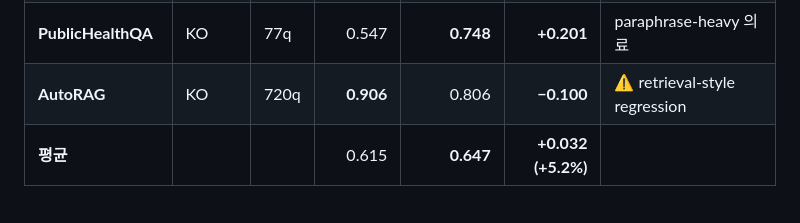
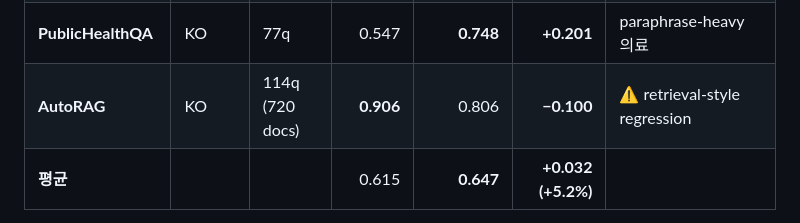
Before and after one commit to PlateerLab/synaptic-memory, a Markdown page: CLAUDE.md, the part around the change. Rendered like a GitHub page.

```diff
--- a/CLAUDE.md
+++ b/CLAUDE.md
@@ -145,7 +145,7 @@ uv run python eval/run_all.py --compare eval/results/qa_latest.json
 | Allganize RAG-ko | KO | 200q | 0.947 | **0.983** | +0.036 | |
 | Allganize RAG-Eval | KO | 300q | 0.911 | **0.955** | +0.044 | |
 | **PublicHealthQA** | KO | 77q | 0.547 | **0.748** | **+0.201** | paraphrase-heavy 의료 |
-| **AutoRAG** | KO | 720q | **0.906** | 0.806 | **−0.100** | ⚠️ retrieval-style regression |
+| **AutoRAG** | KO | 114q (720 docs) | **0.906** | 0.806 | **−0.100** | ⚠️ retrieval-style regression |
 | **평균** | | | 0.615 | **0.647** | **+0.032 (+5.2%)** | |
 
 **중요 관찰** (v0.17.1)
```
Also changed, not shown: docs/PLAN-v0.29-ask-routing.md (+3 -3 lines).
